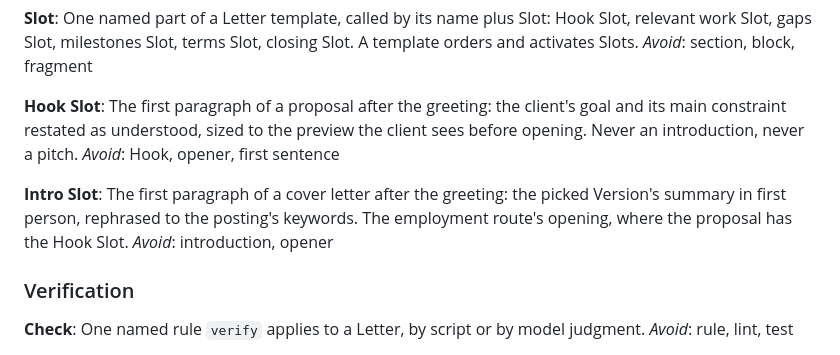
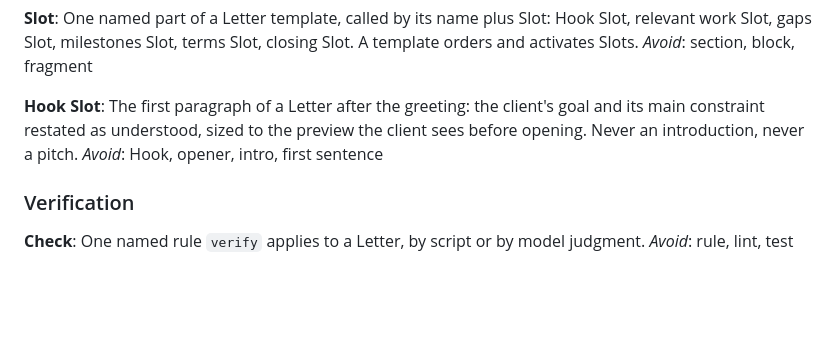
Before and after one commit to konfrontend/konfrontend.github.io, a Markdown page: GLOSSARY.md, the part around the change. GitHub-like rendering; blank space fills up the shorter version.

Commit message:
Drop the Intro Slot glossary entry; master's from PR #8 lands on merge.
Co-Authored-By: Claude <noreply@anthropic.com>

```diff
--- a/GLOSSARY.md
+++ b/GLOSSARY.md
@@ -141,12 +141,8 @@ One named part of a Letter template, called by its name plus Slot: Hook Slot, re
 _Avoid_: section, block, fragment
 
 **Hook Slot**:
-The first paragraph of a proposal after the greeting: the client's goal and its main constraint restated as understood, sized to the preview the client sees before opening. Never an introduction, never a pitch.
-_Avoid_: Hook, opener, first sentence
-
-**Intro Slot**:
-The first paragraph of a cover letter after the greeting: the picked Version's summary in first person, rephrased to the posting's keywords. The employment route's opening, where the proposal has the Hook Slot.
-_Avoid_: introduction, opener
+The first paragraph of a Letter after the greeting: the client's goal and its main constraint restated as understood, sized to the preview the client sees before opening. Never an introduction, never a pitch.
+_Avoid_: Hook, opener, intro, first sentence
 
 ### Verification
 
```
